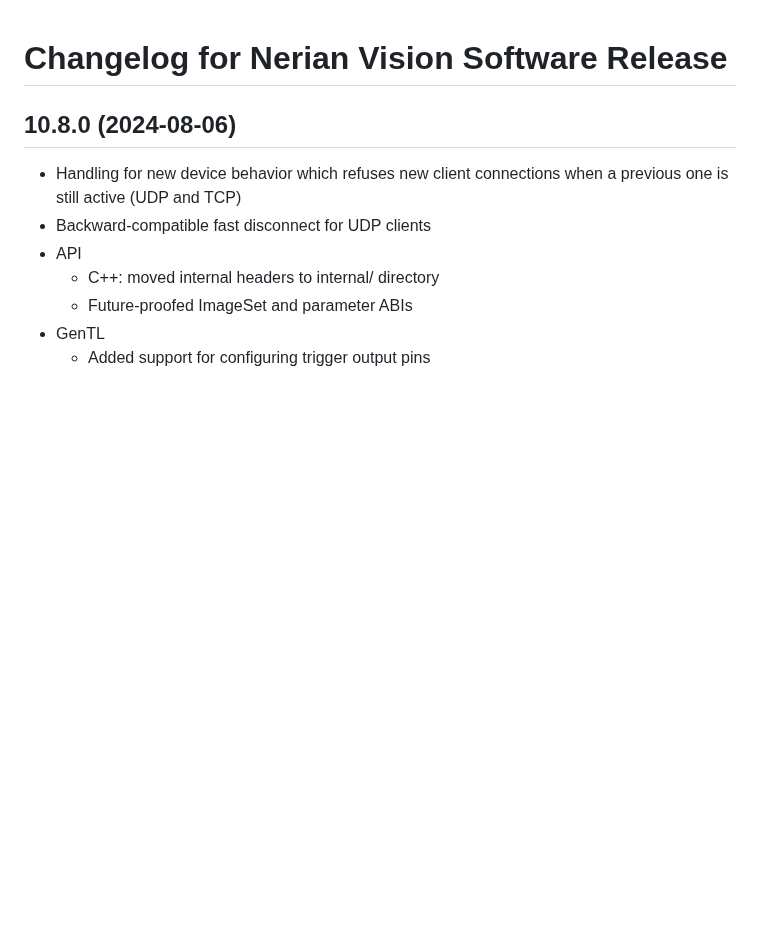
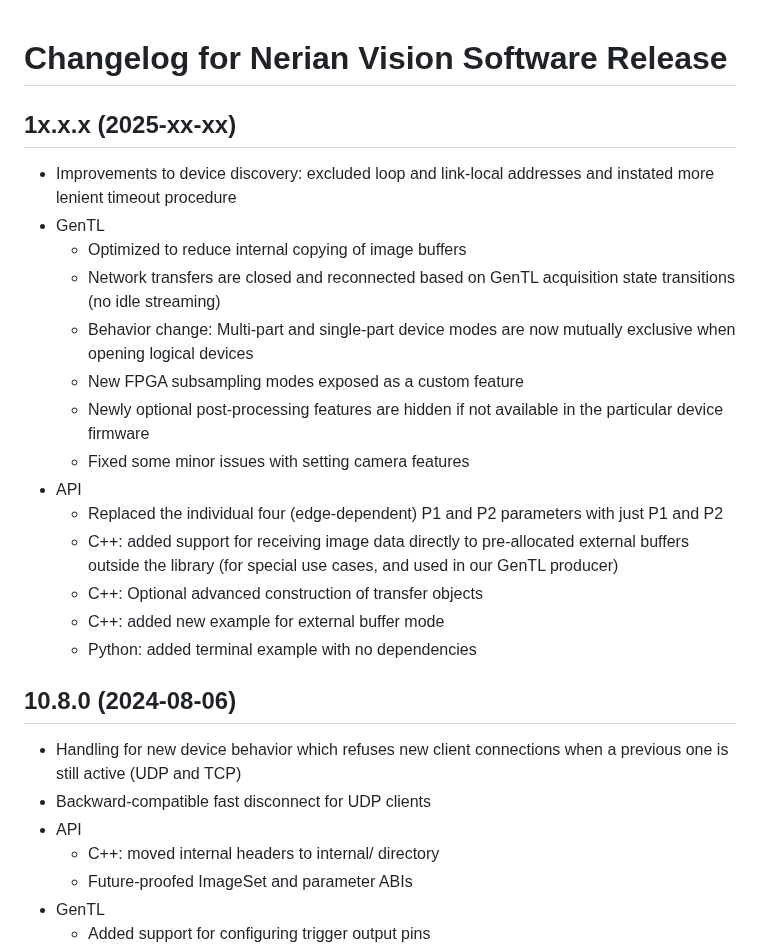
Before and after one commit to nerian-vision/nerian-vision-software, a Markdown page: CHANGELOG.md, the part around the change. Rendered like a GitHub page; blank space fills up the shorter version.

Commit message:
Changelog

```diff
--- a/CHANGELOG.md
+++ b/CHANGELOG.md
@@ -1,5 +1,29 @@
 Changelog for Nerian Vision Software Release
 ============================================
+
+1x.x.x (2025-xx-xx)
+-------------------
+* Improvements to device discovery: excluded loop and link-local
+  addresses and instated more lenient timeout procedure
+* GenTL
+    * Optimized to reduce internal copying of image buffers
+    * Network transfers are closed and reconnected based on
+      GenTL acquisition state transitions (no idle streaming)
+    * Behavior change: Multi-part and single-part device modes
+      are now mutually exclusive when opening logical devices
+    * New FPGA subsampling modes exposed as a custom feature
+    * Newly optional post-processing features are hidden if
+      not available in the particular device firmware
+    * Fixed some minor issues with setting camera features
+* API
+    * Replaced the individual four (edge-dependent) P1 and P2
+      parameters with just P1 and P2
+    * C++: added support for receiving image data directly to
+      pre-allocated external buffers outside the library
+      (for special use cases, and used in our GenTL producer)
+    * C++: Optional advanced construction of transfer objects
+    * C++: added new example for external buffer mode
+    * Python: added terminal example with no dependencies
 
 10.8.0 (2024-08-06)
 -------------------
```
